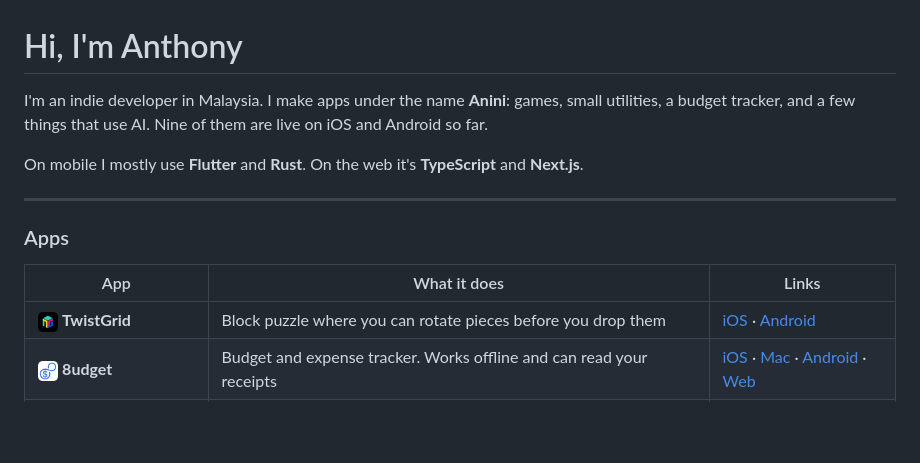
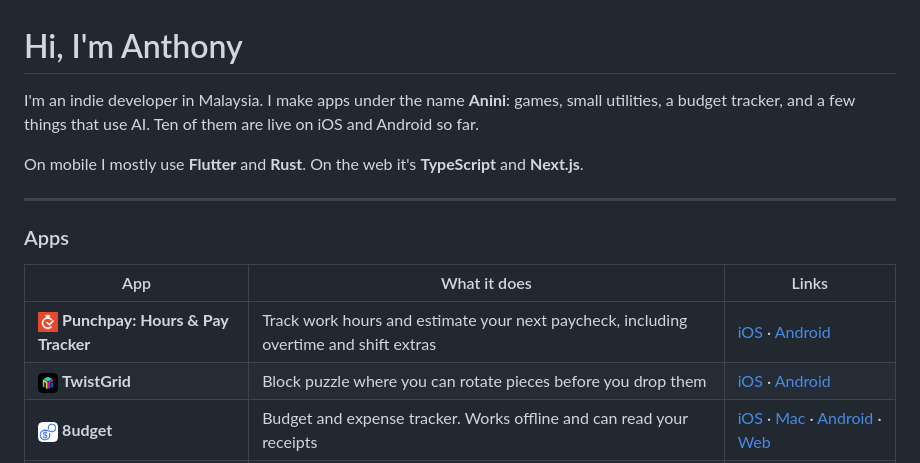
Before and after one commit to atzr95/atzr95, a Markdown page: README.md, the part around the change. Rendered like a GitHub page; pictures changed too: icons/punchpay.png (added); blank space fills up the shorter version.

Commit message:
Add Punchpay with app icon and store links

```diff
--- a/README.md
+++ b/README.md
@@ -1,6 +1,6 @@
 # Hi, I'm Anthony
 
-I'm an indie developer in Malaysia. I make apps under the name **Anini**: games, small utilities, a budget tracker, and a few things that use AI. Nine of them are live on iOS and Android so far.
+I'm an indie developer in Malaysia. I make apps under the name **Anini**: games, small utilities, a budget tracker, and a few things that use AI. Ten of them are live on iOS and Android so far.
 
 On mobile I mostly use **Flutter** and **Rust**. On the web it's **TypeScript** and **Next.js**.
 
@@ -10,6 +10,7 @@ On mobile I mostly use **Flutter** and **Rust**. On the web it's **TypeScript**
 
 | App | What it does | Links |
 |-----|-------------|-------|
+| <img src="icons/punchpay.png" width="20" height="20"> **Punchpay: Hours & Pay Tracker** | Track work hours and estimate your next paycheck, including overtime and shift extras | [iOS](https://apps.apple.com/us/app/punchpay-hours-pay-tracker/id6833027110) · [Android](https://play.google.com/store/apps/details?id=anini.punchpay) |
 | <img src="icons/twistgrid.png" width="20" height="20"> **TwistGrid** | Block puzzle where you can rotate pieces before you drop them | [iOS](https://apps.apple.com/us/app/twistgrid-block-puzzle-game/id6760101487) · [Android](https://play.google.com/store/apps/details?id=anini.twistgrid) |
 | <img src="icons/8udget.png" width="20" height="20"> **8udget** | Budget and expense tracker. Works offline and can read your receipts | [iOS](https://apps.apple.com/us/app/8udget-budget-money-tracker/id6503930426) · [Mac](https://apps.apple.com/us/app/8udget-budget-money-tracker/id6503930426) · [Android](https://play.google.com/store/apps/details?id=com.anini.budget) · [Web](https://8udget.my) |
 | <img src="icons/waitopia.png" width="20" height="20"> **Waitopia** | Focus timer. Stay off your phone and a little world grows | [iOS](https://apps.apple.com/us/app/waitopia-gamified-focus-timer/id6759971344) · [Android](https://play.google.com/store/apps/details?id=anini.waitopia) |
```
